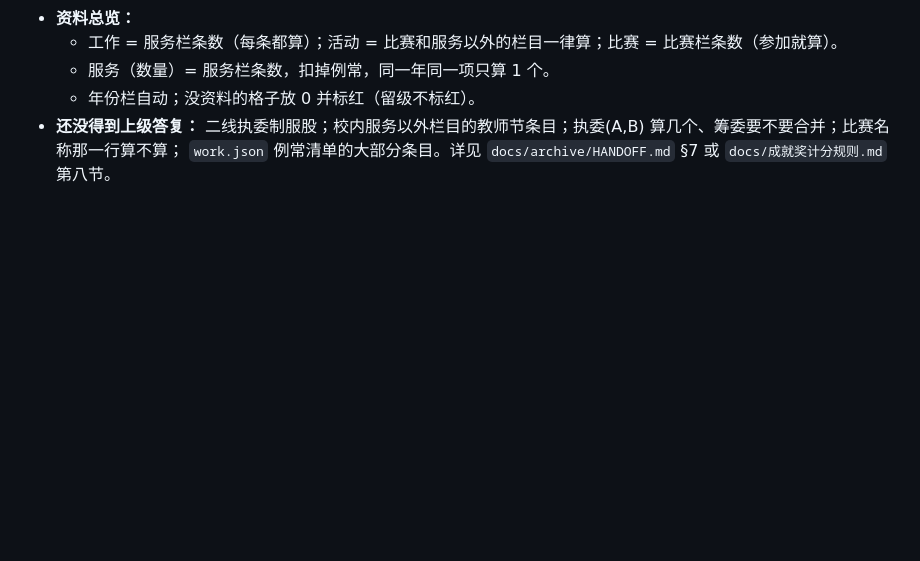
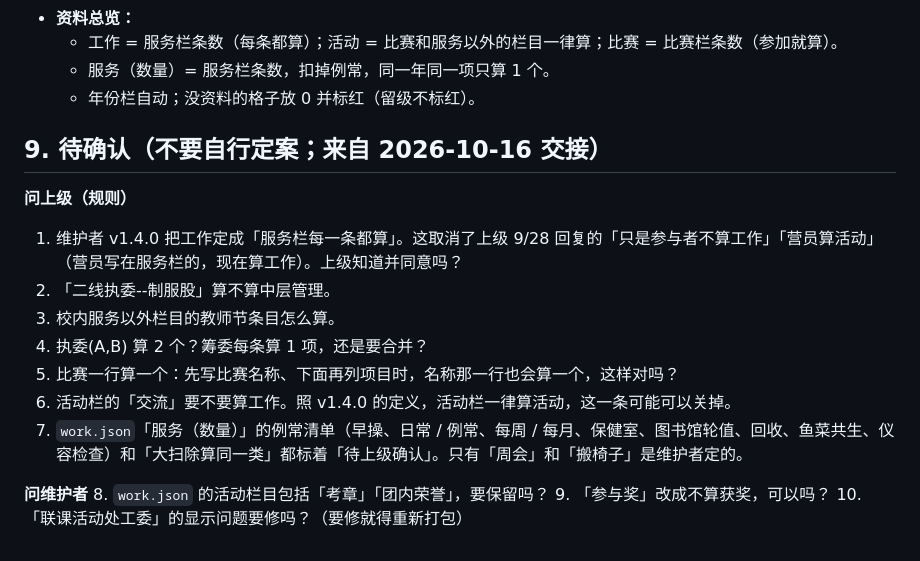
Before and after one commit to TJHS-Co-Curricular/Achievement-Award-Viewer, a Markdown page: CLAUDE.md, the part around one of its changes. Rendered like a GitHub page; blank space fills up the shorter version.

```diff
--- a/CLAUDE.md
+++ b/CLAUDE.md
@@ -169,5 +140,19 @@ node --check static/app.js static/core.js static/input.js   # 改了 JS 才跑
   - 工作 = 服务栏条数（每条都算）；活动 = 比赛和服务以外的栏目一律算；比赛 = 比赛栏条数（参加就算）。
   - 服务（数量）= 服务栏条数，扣掉例常，同一年同一项只算 1 个。
   - 年份栏自动；没资料的格子放 0 并标红（留级不标红）。
-- **还没得到上级答复：** 二线执委制服股；校内服务以外栏目的教师节条目；执委(A,B) 算几个、筹委要不要合并；比赛名称那一行算不算；
-  `work.json` 例常清单的大部分条目。详见 `docs/archive/HANDOFF.md` §7 或 `docs/成就奖计分规则.md` 第八节。
+
+## 9. 待确认（不要自行定案；来自 2026-10-16 交接）
+
+**问上级（规则）**
+1. 维护者 v1.4.0 把工作定成「服务栏每一条都算」。这取消了上级 9/28 回复的「只是参与者不算工作」「营员算活动」（营员写在服务栏的，现在算工作）。上级知道并同意吗？
+2. 「二线执委--制服股」算不算中层管理。
+3. 校内服务以外栏目的教师节条目怎么算。
+4. 执委(A,B) 算 2 个？筹委每条算 1 项，还是要合并？
+5. 比赛一行算一个：先写比赛名称、下面再列项目时，名称那一行也会算一个，这样对吗？
+6. 活动栏的「交流」要不要算工作。照 v1.4.0 的定义，活动栏一律算活动，这一条可能可以关掉。
+7. `work.json`「服务（数量）」的例常清单（早操、日常 / 例常、每周 / 每月、保健室、图书馆轮值、回收、鱼菜共生、仪容检查）和「大扫除算同一类」都标着「待上级确认」。只有「周会」和「搬椅子」是维护者定的。
+
+**问维护者**
+8. `work.json` 的活动栏目包括「考章」「团内荣誉」，要保留吗？
+9. 「参与奖」改成不算获奖，可以吗？
+10. 「联课活动处工委」的显示问题要修吗？（要修就得重新打包）
```
Also changed, not shown: other parts of CLAUDE.md (+34 -63 lines).
